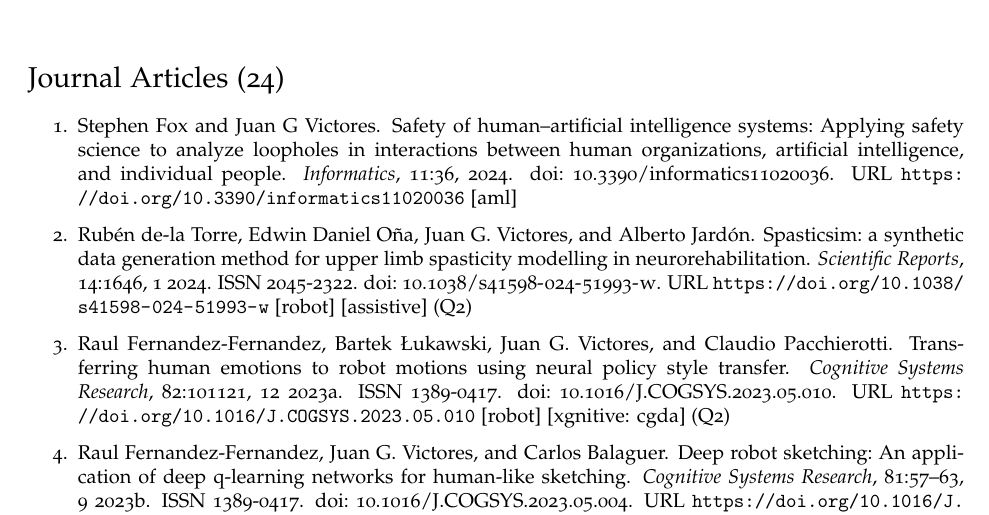
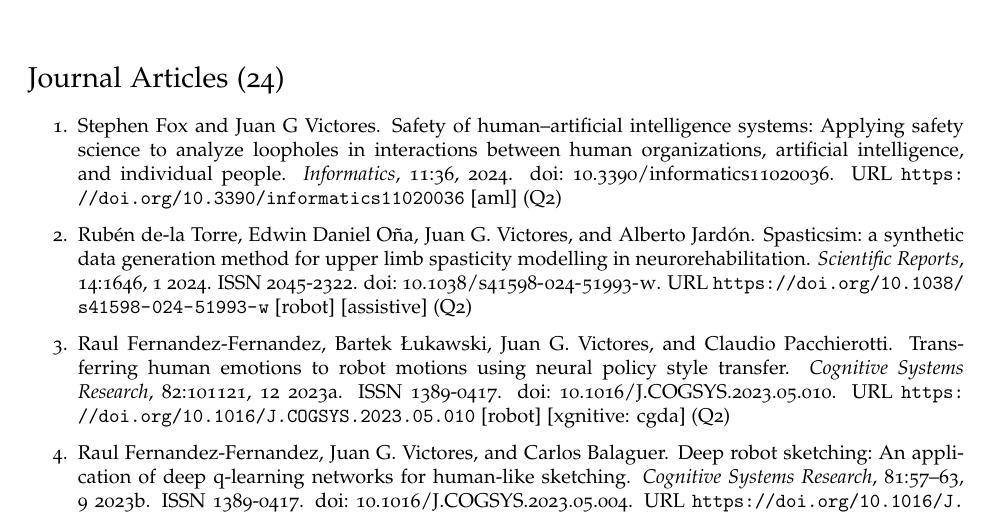
Before and after one commit to jgvictores/jgvictores.github.io, a LaTeX CV (cv/JuanGVictoresCV.tex): part of page 1 of 10, cut so that both start at the same text. Compiled offline with pdfLaTeX.

Commit message:
Add info to Informatics (Q2), #32

```diff
--- a/cv/JuanGVictoresCV.tex
+++ b/cv/JuanGVictoresCV.tex
@@ -53,7 +53,7 @@
 
 \section*{Journal Articles (24)}
 \begin{enumerate}
-  \item \bibentry{fox2024safety} [aml]
+  \item \bibentry{fox2024safety} [aml] (Q2)
   \item \bibentry{delatorre2024spasticsim} [robot] [assistive] (Q2)
   \item \bibentry{fernandezfernandez2023transferring} [robot] [xgnitive: cgda] (Q2)
   \item \bibentry{fernandezfernandez2023deep} [robot] [xgnitive: cgda] (Q2)
```
